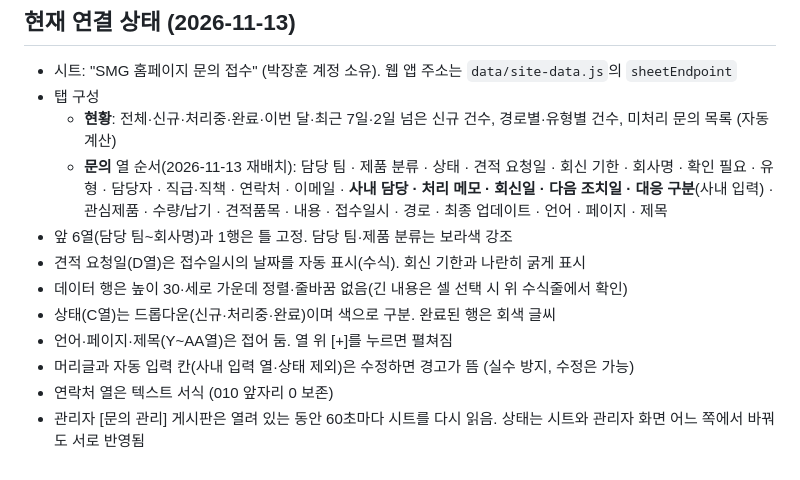
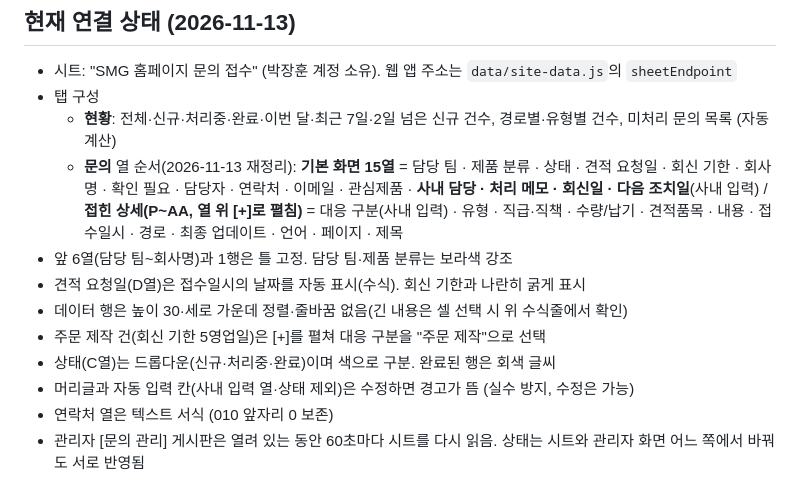
Before and after one commit to remnant1981-bit/my-dashboard, a Markdown page: docs/inquiry-board-setup.md, the part around the change. Drawn GitHub-style.

Commit message:
docs: 문의 시트 기본 15열·상세 접기 구성 반영
Co-Authored-By: Claude Opus 5.5 <noreply@anthropic.com>
Claude-Session: https://claude.ai/code/session_01WXnhFRQfyrT5vsmqEf74QN

```diff
--- a/docs/inquiry-board-setup.md
+++ b/docs/inquiry-board-setup.md
@@ -58,12 +58,13 @@
 - 시트: "SMG 홈페이지 문의 접수" (박장훈 계정 소유). 웹 앱 주소는 `data/site-data.js`의 `sheetEndpoint`
 - 탭 구성
   - **현황**: 전체·신규·처리중·완료·이번 달·최근 7일·2일 넘은 신규 건수, 경로별·유형별 건수, 미처리 문의 목록 (자동 계산)
-  - **문의** 열 순서(2026-11-13 재배치): 담당 팀 · 제품 분류 · 상태 · 견적 요청일 · 회신 기한 · 회사명 · 확인 필요 · 유형 · 담당자 · 직급·직책 · 연락처 · 이메일 · **사내 담당 · 처리 메모 · 회신일 · 다음 조치일 · 대응 구분**(사내 입력) · 관심제품 · 수량/납기 · 견적품목 · 내용 · 접수일시 · 경로 · 최종 업데이트 · 언어 · 페이지 · 제목
+  - **문의** 열 순서(2026-11-13 재정리): **기본 화면 15열** = 담당 팀 · 제품 분류 · 상태 · 견적 요청일 · 회신 기한 · 회사명 · 확인 필요 · 담당자 · 연락처 · 이메일 · 관심제품 · **사내 담당 · 처리 메모 · 회신일 · 다음 조치일**(사내 입력)
+    / **접힌 상세(P~AA, 열 위 [+]로 펼침)** = 대응 구분(사내 입력) · 유형 · 직급·직책 · 수량/납기 · 견적품목 · 내용 · 접수일시 · 경로 · 최종 업데이트 · 언어 · 페이지 · 제목
 - 앞 6열(담당 팀~회사명)과 1행은 틀 고정. 담당 팀·제품 분류는 보라색 강조
 - 견적 요청일(D열)은 접수일시의 날짜를 자동 표시(수식). 회신 기한과 나란히 굵게 표시
 - 데이터 행은 높이 30·세로 가운데 정렬·줄바꿈 없음(긴 내용은 셀 선택 시 위 수식줄에서 확인)
+- 주문 제작 건(회신 기한 5영업일)은 [+]를 펼쳐 대응 구분을 "주문 제작"으로 선택
 - 상태(C열)는 드롭다운(신규·처리중·완료)이며 색으로 구분. 완료된 행은 회색 글씨
-- 언어·페이지·제목(Y~AA열)은 접어 둠. 열 위 [+]를 누르면 펼쳐짐
 - 머리글과 자동 입력 칸(사내 입력 열·상태 제외)은 수정하면 경고가 뜸 (실수 방지, 수정은 가능)
 - 연락처 열은 텍스트 서식 (010 앞자리 0 보존)
 - 관리자 [문의 관리] 게시판은 열려 있는 동안 60초마다 시트를 다시 읽음. 상태는 시트와 관리자 화면 어느 쪽에서 바꿔도 서로 반영됨
```
